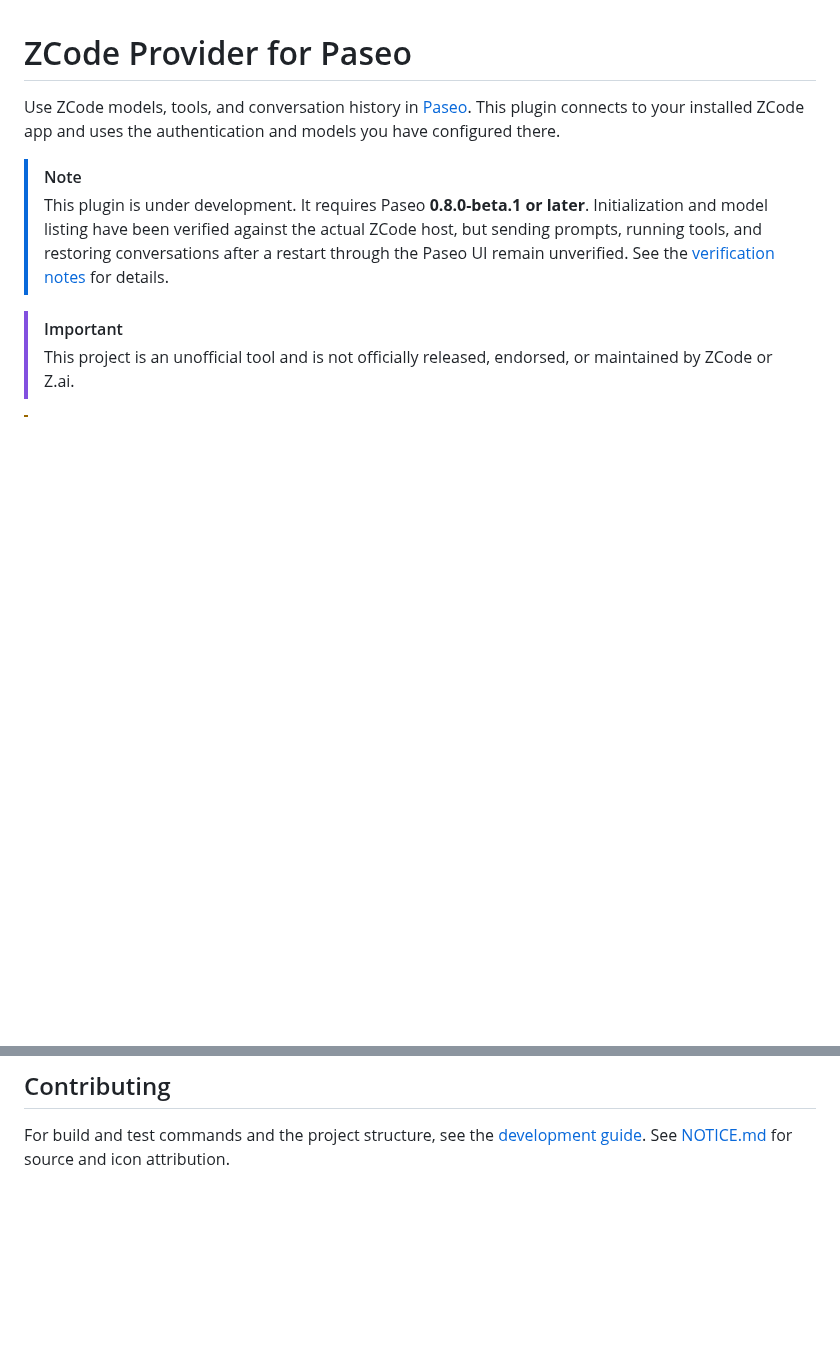
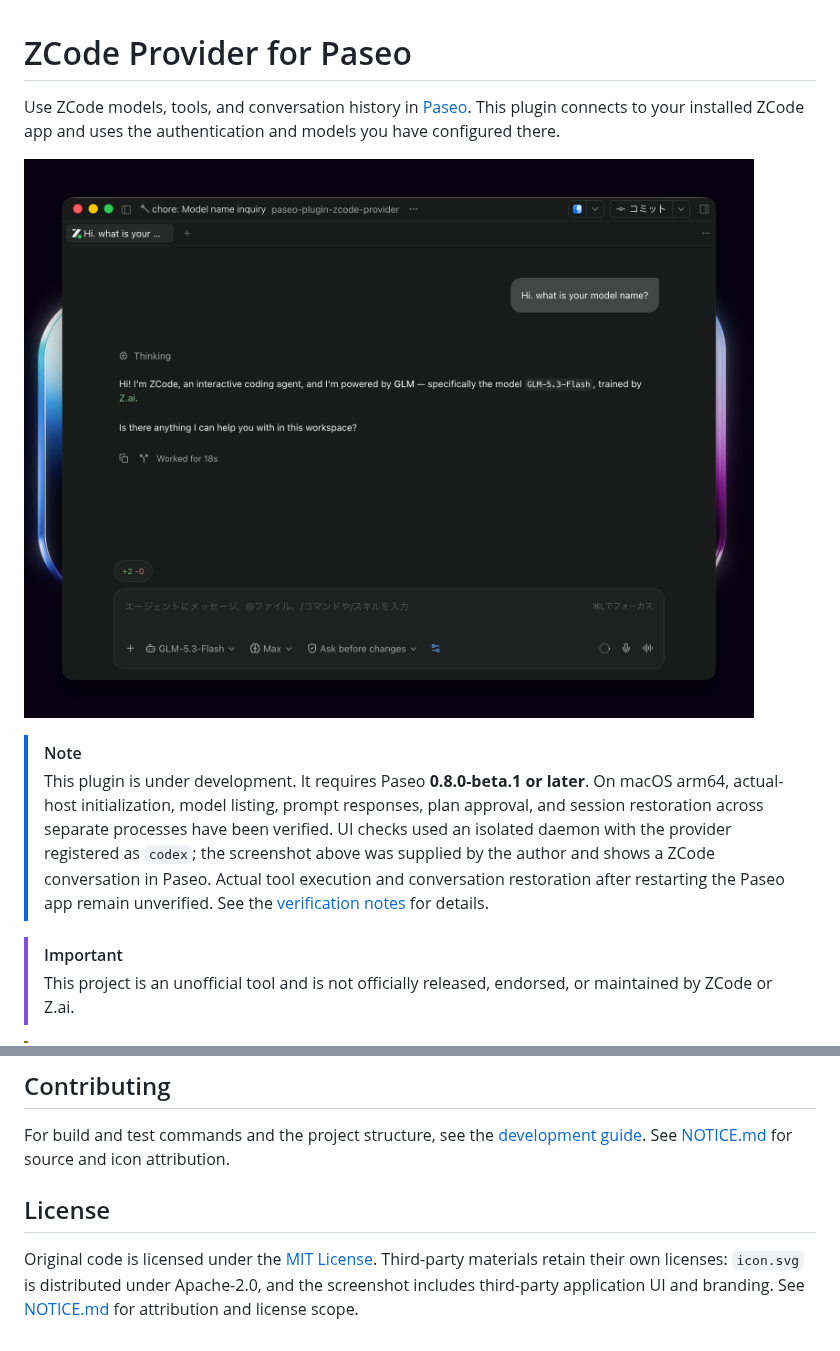
Before and after one commit to supermomonga/paseo-plugin-zcode-provider, a Markdown page: README.md, 2 parts joined by grey strips. GitHub-like rendering; pictures changed too: images/zcode-conversation.png (added); blank space fills up the shorter version.

Commit message:
docs: prepare repository for paseo.cafe listing (#5)

```diff
--- a/README.md
+++ b/README.md
@@ -2,8 +2,10 @@
 
 Use ZCode models, tools, and conversation history in [Paseo](https://github.com/getpaseo/paseo). This plugin connects to your installed ZCode app and uses the authentication and models you have configured there.
 
+![ZCode conversation in Paseo](images/zcode-conversation.png)
+
 > [!NOTE]
-> This plugin is under development. It requires Paseo **0.8.0-beta.1 or later**. Initialization and model listing have been verified against the actual ZCode host, but sending prompts, running tools, and restoring conversations after a restart through the Paseo UI remain unverified. See the [verification notes](docs/verification.md) for details.
+> This plugin is under development. It requires Paseo **0.8.0-beta.1 or later**. On macOS arm64, actual-host initialization, model listing, prompt responses, plan approval, and session restoration across separate processes have been verified. UI checks used an isolated daemon with the provider registered as `codex`; the screenshot above was supplied by the author and shows a ZCode conversation in Paseo. Actual tool execution and conversation restoration after restarting the Paseo app remain unverified. See the [verification notes](docs/verification.md) for details.
 
 > [!IMPORTANT]
 > This project is an unofficial tool and is not officially released, endorsed, or maintained by ZCode or Z.ai.
@@ -118,3 +120,7 @@ Verify the installed versions and files instead of disabling compatibility check
 ## Contributing
 
 For build and test commands and the project structure, see the [development guide](docs/development.md). See [NOTICE.md](NOTICE.md) for source and icon attribution.
+
+## License
+
+Original code is licensed under the [MIT License](LICENSE). Third-party materials retain their own licenses: `icon.svg` is distributed under Apache-2.0, and the screenshot includes third-party application UI and branding. See [NOTICE.md](NOTICE.md) for attribution and license scope.
```
Also changed, not shown: NOTICE.md (+7 -1 lines), 4 other files.
